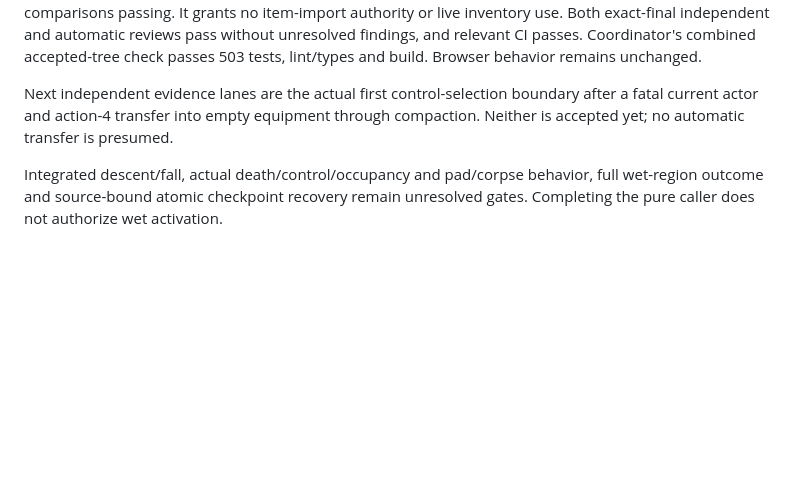
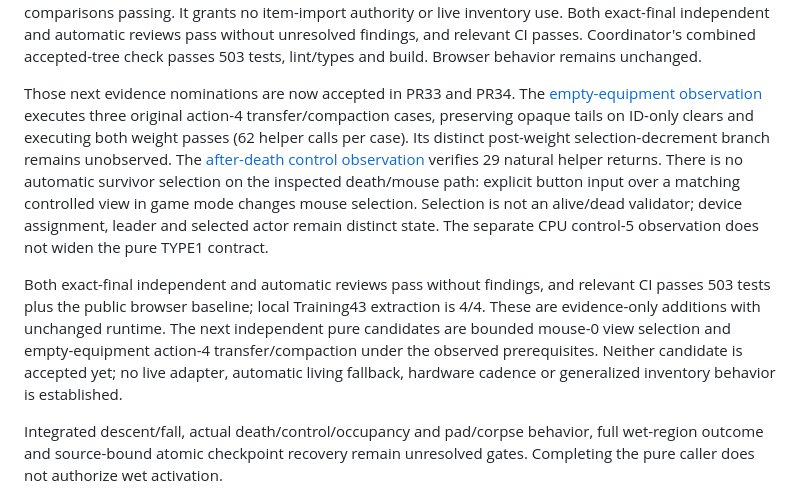
Before and after one commit to derekrivers/HiredGuns, a Markdown page: docs/training43-completion.md, the part around the change. GitHub-like rendering; blank space fills up the shorter version.

```diff
--- a/docs/training43-completion.md
+++ b/docs/training43-completion.md
@@ -229,9 +229,25 @@ Both exact-final independent and automatic reviews pass without unresolved
 findings, and relevant CI passes. Coordinator's combined accepted-tree check
 passes 503 tests, lint/types and build. Browser behavior remains unchanged.
 
-Next independent evidence lanes are the actual first control-selection boundary
-after a fatal current actor and action-4 transfer into empty equipment through
-compaction. Neither is accepted yet; no automatic transfer is presumed.
+Those next evidence nominations are now accepted in PR33 and PR34. The
+[empty-equipment observation](backpack-empty-equipment-observation.md) executes
+three original action-4 transfer/compaction cases, preserving opaque tails on
+ID-only clears and executing both weight passes (62 helper calls per case).
+Its distinct post-weight selection-decrement branch remains unobserved.
+The [after-death control observation](after-death-control-observation.md) verifies
+29 natural helper returns. There is no automatic survivor selection on the
+inspected death/mouse path: explicit button input over a matching controlled view
+in game mode changes mouse selection. Selection is not an alive/dead validator;
+device assignment, leader and selected actor remain distinct state. The separate
+CPU control-5 observation does not widen the pure TYPE1 contract.
+
+Both exact-final independent and automatic reviews pass without findings, and
+relevant CI passes 503 tests plus the public browser baseline; local Training43
+extraction is 4/4. These are evidence-only additions with unchanged runtime.
+The next independent pure candidates are bounded mouse-0 view selection and
+empty-equipment action-4 transfer/compaction under the observed prerequisites.
+Neither candidate is accepted yet; no live adapter, automatic living fallback,
+hardware cadence or generalized inventory behavior is established.
 
 Integrated descent/fall, actual death/control/occupancy and pad/corpse behavior,
 full wet-region outcome and source-bound atomic checkpoint recovery remain
```
Also changed, not shown: STATUS.md (+25 -6 lines).
